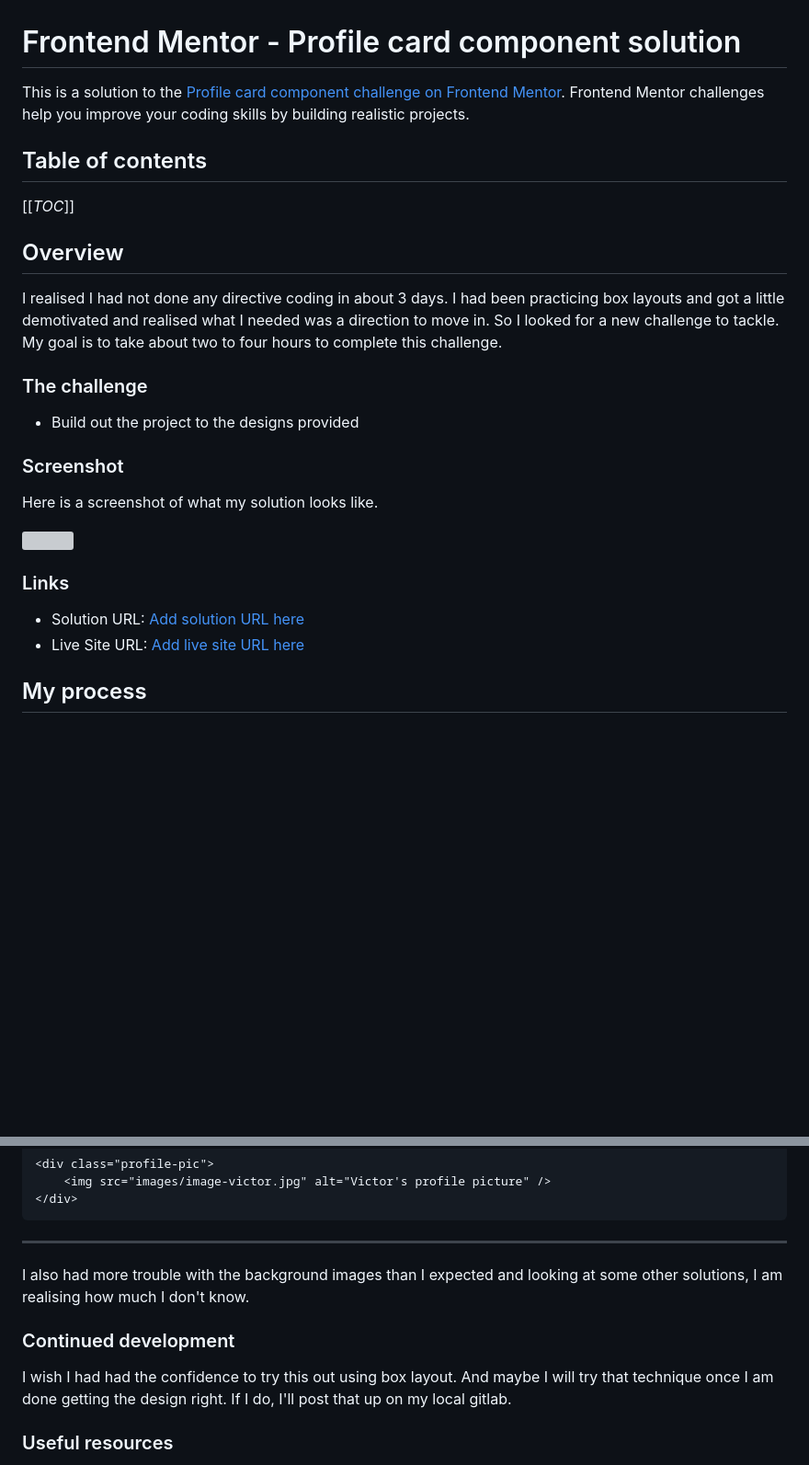
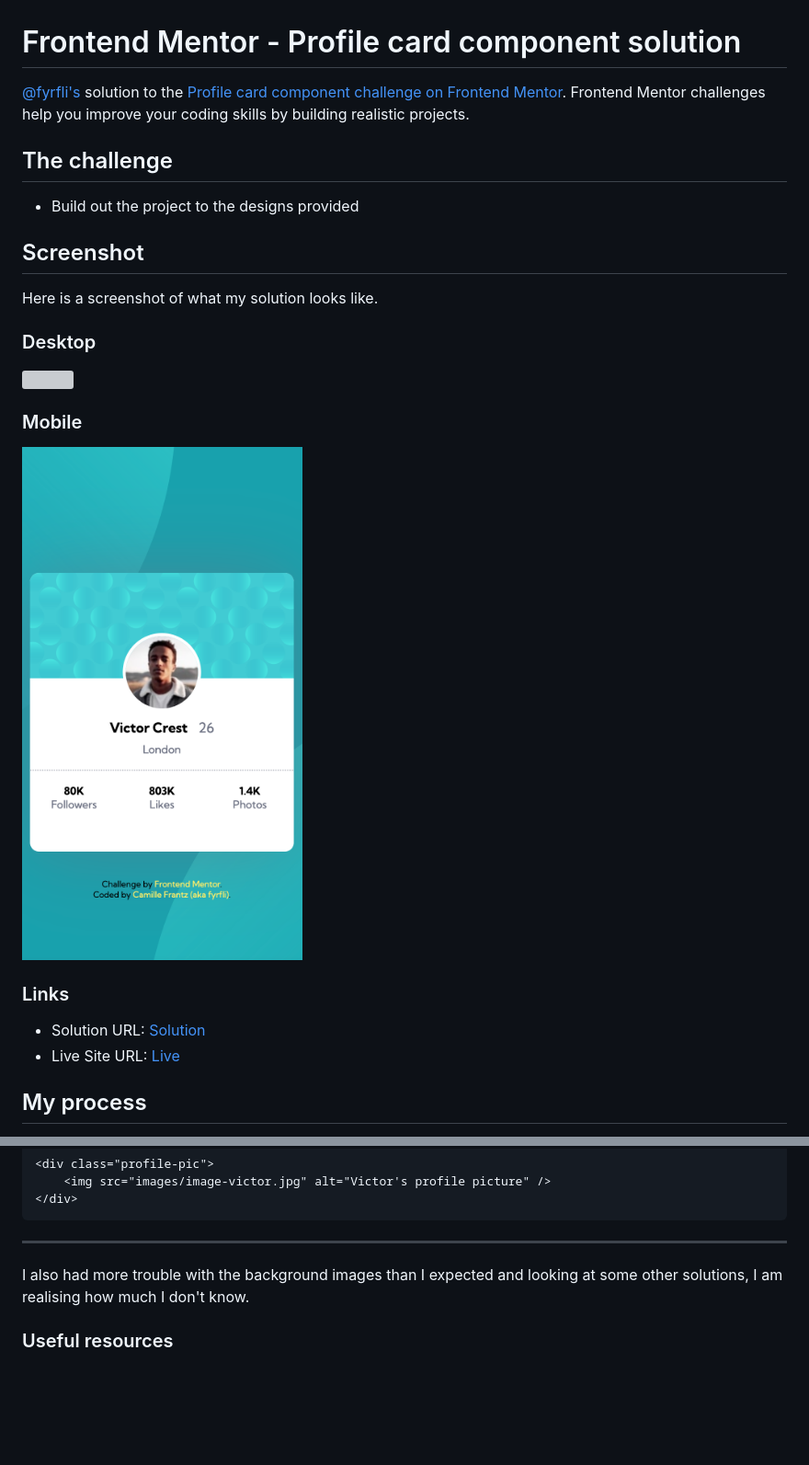
Before and after one commit to fyrfli/frontendmentor-challenges, a Markdown page: profile-card/README.md, 2 parts joined by grey strips. Shown: that part at 92% size. Rendered like a GitHub page; pictures changed too: profile-card/images/solution-mobile.png (added); blank space fills up the shorter version; grey boxes are pictures that could not be loaded.

Commit message:
Added profile-card screenshots and update README

```diff
--- a/profile-card/README.md
+++ b/profile-card/README.md
@@ -1,28 +1,26 @@
 # Frontend Mentor - Profile card component solution
 
-This is a solution to the [Profile card component challenge on Frontend Mentor](https://www.frontendmentor.io/challenges/profile-card-component-cfArpWshJ). Frontend Mentor challenges help you improve your coding skills by building realistic projects.
+[@fyrfli's](https://github.com/fyrfli) solution to the [Profile card component challenge on Frontend Mentor](https://www.frontendmentor.io/challenges/profile-card-component-cfArpWshJ). Frontend Mentor challenges help you improve your coding skills by building realistic projects.
 
-## Table of contents
-
-[[_TOC_]]
-
-## Overview
-I realised I had not done any directive coding in about 3 days. I had been practicing box layouts and got a little demotivated and realised what I needed was a direction to move in. So I looked for a new challenge to tackle. My goal is to take about two to four hours to complete this challenge.
-
-### The challenge
+## The challenge
 
 - Build out the project to the designs provided
 
-### Screenshot
+## Screenshot
 
 Here is a screenshot of what my solution looks like.
 
-![](../images/screenshot.jpg)
+### Desktop
+![](/images/solution-desktop.jpg)
+
+### Mobile
+
+![](images/solution-mobile.png)
 
 ### Links
 
-- Solution URL: [Add solution URL here](https://your-solution-url.com)
-- Live Site URL: [Add live site URL here](https://your-live-site-url.com)
+- Solution URL: [Solution](https://github.com/fyrfli/frontendmentor-challenges/tree/master/profile-card)
+- Live Site URL: [Live](https://fyrfli.github.io/frontendmentor-challenges/profile-card/)
 
 ## My process
 
@@ -59,10 +57,6 @@ I feel like getting the profile image to move further down the card could have b
 
 I also had more trouble with the background images than I expected and looking at some other solutions, I am realising how much I don't know.
 
-### Continued development
-
-I wish I had had the confidence to try this out using box layout. And maybe I will try that technique once I am done getting the design right. If I do, I'll post that up on my local gitlab.
-
 ### Useful resources
 
 - As always [Mozilla Developer Network](https://developer.mozilla.org) is a resource I depend heavily on.
```
Also changed, not shown: profile-card/images/solution-desktop.png (added).
